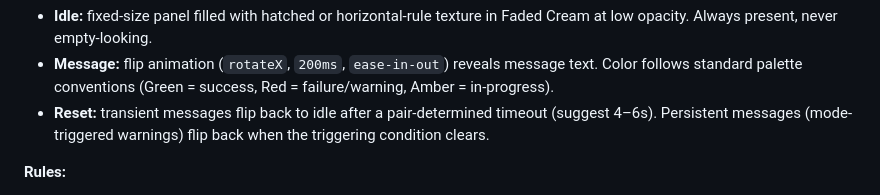
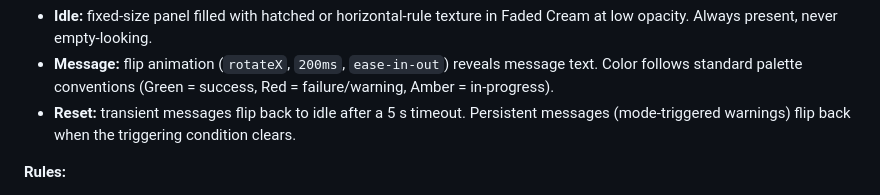
Before and after one commit to gthoma17/ynab_amazon_order_classifier, a Markdown page: UI_DESIGN_PRINCIPLES.md, the part around the change. GitHub-like rendering.

Commit message:
docs: update UI_DESIGN_PRINCIPLES split-flap timeout to actual 5s value
Agent-Logs-Url: https://github.com/gthoma17/budget-sortbot/sessions/78b00477-e1fd-4511-920c-23ac73006f16

Co-authored-by: gthoma17 <1739196+gthoma17@users.noreply.github.com>

```diff
--- a/UI_DESIGN_PRINCIPLES.md
+++ b/UI_DESIGN_PRINCIPLES.md
@@ -162,9 +162,9 @@ A split-flap slot communicates two things simultaneously:
 - **Message:** flip animation (`rotateX`, `200ms`, `ease-in-out`) reveals
   message text. Color follows standard palette conventions (Green = success,
   Red = failure/warning, Amber = in-progress).
-- **Reset:** transient messages flip back to idle after a pair-determined
-  timeout (suggest 4–6s). Persistent messages (mode-triggered warnings) flip
-  back when the triggering condition clears.
+- **Reset:** transient messages flip back to idle after a 5 s timeout.
+  Persistent messages (mode-triggered warnings) flip back when the triggering
+  condition clears.
 
 **Rules:**
 - Container is always fixed height and width — no layout shift on any
```
